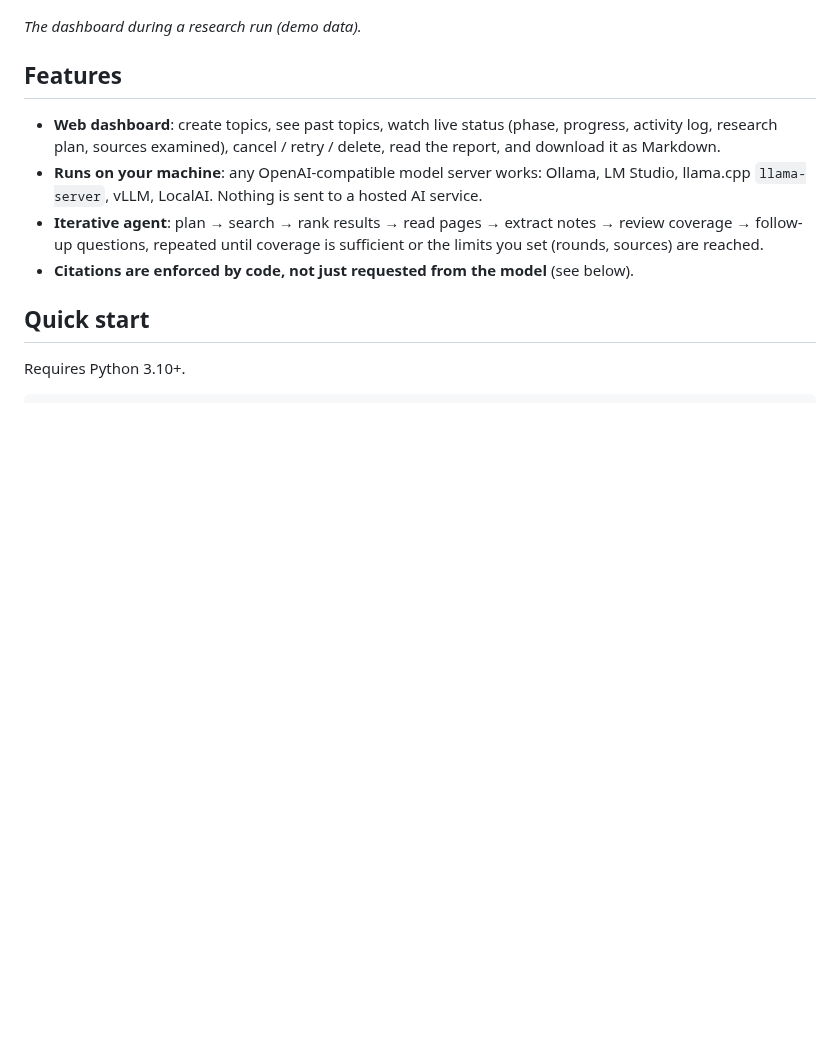
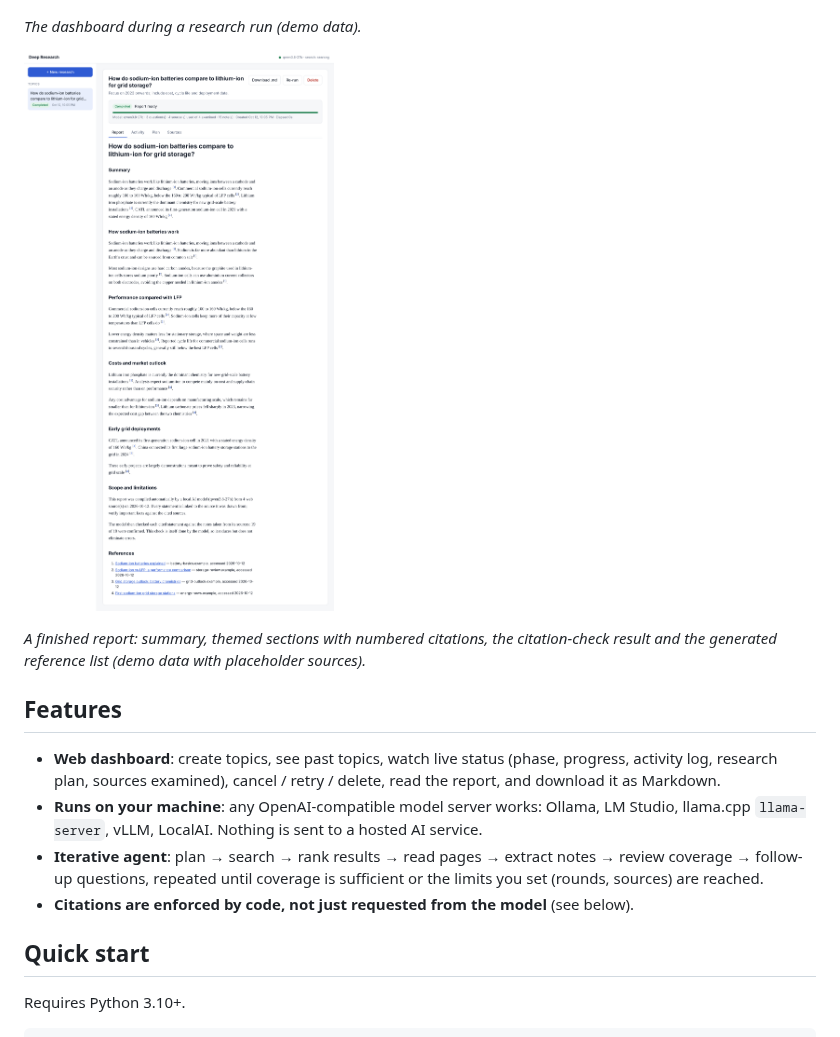
Before and after one commit to hofftodd/deep-research, a Markdown page: README.md, the part around the change. Drawn GitHub-style; pictures changed too: docs/report.png (added); blank space fills up the shorter version.

Commit message:
Add finished-report screenshot to the README
Co-Authored-By: Claude Opus 5.5 <noreply@anthropic.com>
Claude-Session: https://claude.ai/code/session_01CAykfJaQdzaHTQpjRFZnM2

```diff
--- a/README.md
+++ b/README.md
@@ -7,6 +7,11 @@ knows enough, and writes a human-readable report in which **every statement cite
 ![The Deep Research dashboard: a topic list with queued, researching and completed topics, and a topic in progress showing its live status and activity log](docs/dashboard.png)
 
 *The dashboard during a research run (demo data).*
+
+<a href="docs/report.png"><img src="docs/report.png" width="640" alt="A finished report: summary, themed sections with numbered citations, a note on citation verification, and the reference list"></a>
+
+*A finished report: summary, themed sections with numbered citations, the citation-check result and
+the generated reference list (demo data with placeholder sources).*
 
 ## Features
 
```
